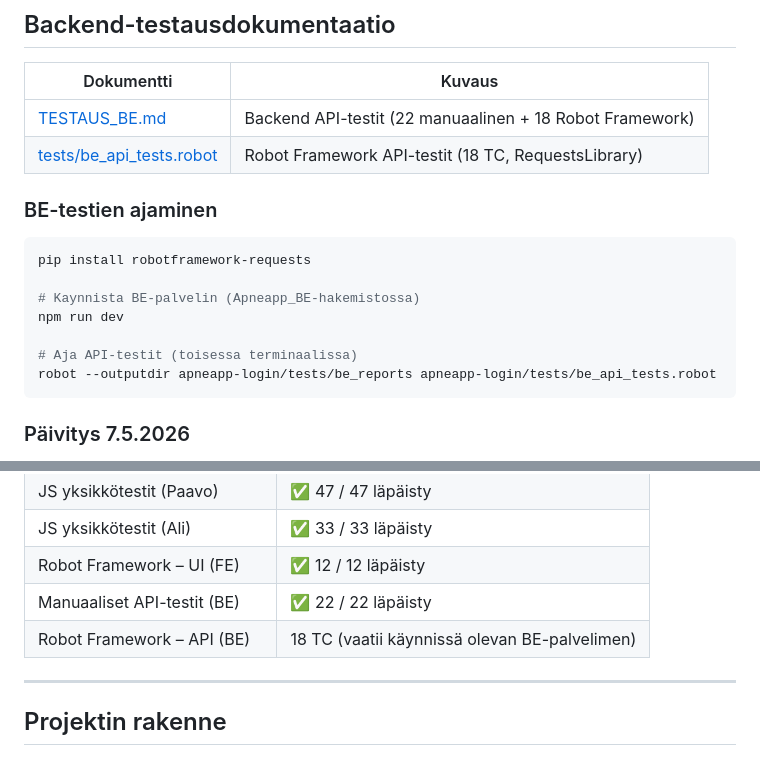
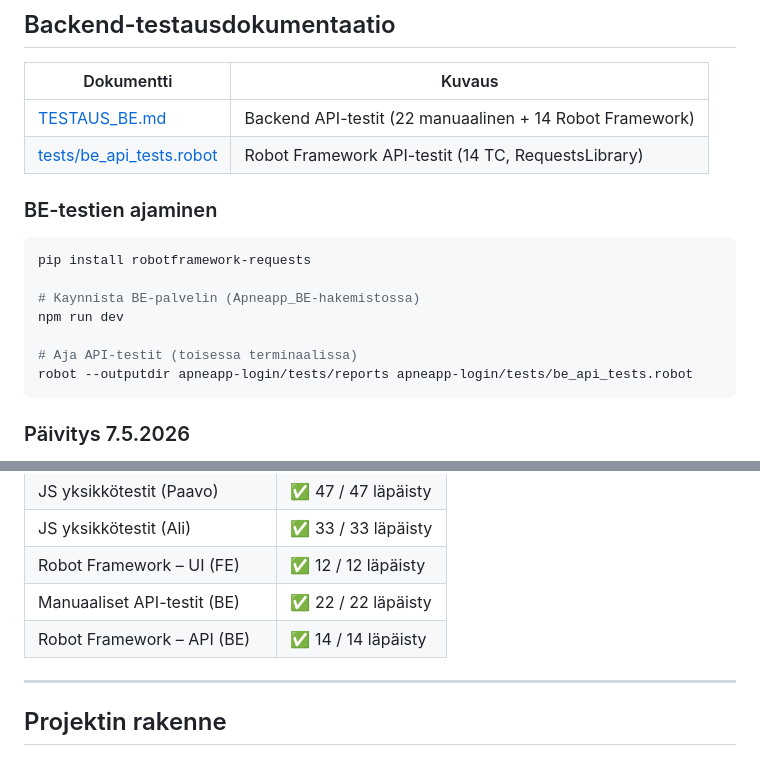
Before and after one commit to MasalGit/Apneapp, a Markdown page: README.md, 2 parts joined by grey strips. Drawn GitHub-style.

Commit message:
Fix README: update BE test count to 14, fix output folder path

````diff
--- a/README.md
+++ b/README.md
@@ -70,8 +70,8 @@ robot apneapp-login/tests/register_tests.robot
 
 | Dokumentti | Kuvaus |
 |---|---|
-| [TESTAUS_BE.md](apneapp-login/TESTAUS_BE.md) | Backend API-testit (22 manuaalinen + 18 Robot Framework) |
-| [tests/be_api_tests.robot](apneapp-login/tests/be_api_tests.robot) | Robot Framework API-testit (18 TC, RequestsLibrary) |
+| [TESTAUS_BE.md](apneapp-login/TESTAUS_BE.md) | Backend API-testit (22 manuaalinen + 14 Robot Framework) |
+| [tests/be_api_tests.robot](apneapp-login/tests/be_api_tests.robot) | Robot Framework API-testit (14 TC, RequestsLibrary) |
 
 ### BE-testien ajaminen
 
@@ -82,7 +82,7 @@ pip install robotframework-requests
 npm run dev
 
 # Aja API-testit (toisessa terminaalissa)
-robot --outputdir apneapp-login/tests/be_reports apneapp-login/tests/be_api_tests.robot
+robot --outputdir apneapp-login/tests/reports apneapp-login/tests/be_api_tests.robot
 ```
 
 ### Päivitys 7.5.2026
@@ -100,7 +100,7 @@ Huomasin että osaa reiteistä ei oltu testattu, joten lisäsin testejä. Erityi
 | JS yksikkötestit (Ali) | ✅ 33 / 33 läpäisty |
 | Robot Framework – UI (FE) | ✅ 12 / 12 läpäisty |
 | Manuaaliset API-testit (BE) | ✅ 22 / 22 läpäisty |
-| Robot Framework – API (BE) | 18 TC (vaatii käynnissä olevan BE-palvelimen) |
+| Robot Framework – API (BE) | ✅ 14 / 14 läpäisty |
 
 ---
 
````
